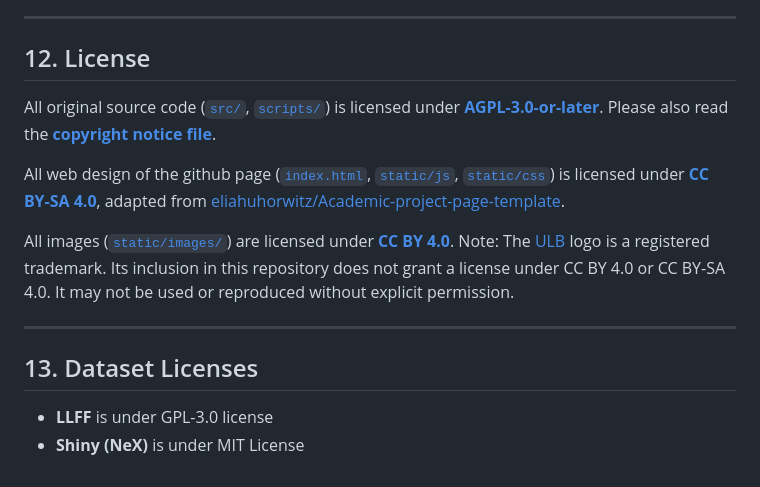
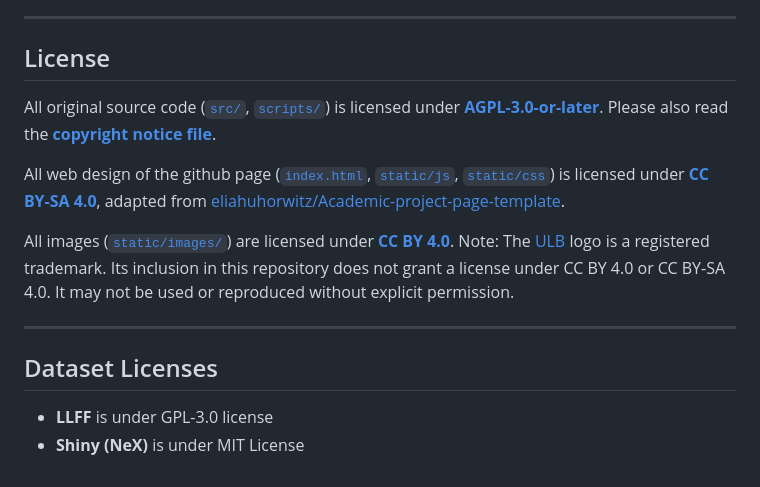
Before and after one commit to LISA-VR/ddibr, a Markdown page: README.md, the part around the change. GitHub-like rendering.

Commit message:
fix: readme headers

```diff
--- a/README.md
+++ b/README.md
@@ -374,7 +374,7 @@ We also extend our sincere gratitude to the developers and maintainers of the fr
 
 ---
 
-## 12. License
+## License
 
 All original source code ([`src/`](src/), [`scripts/`](scripts/)) is licensed under [**AGPL-3.0-or-later**](LICENSE). Please also read the [**copyright notice file**](NOTICE).
 
@@ -384,6 +384,6 @@ All images ([`static/images/`](static/images/)) are licensed under [**CC BY 4.0*
 
 ---
 
-## 13. Dataset Licenses
+## Dataset Licenses
 - **LLFF** is under GPL-3.0 license
 - **Shiny (NeX)** is under MIT License
```
